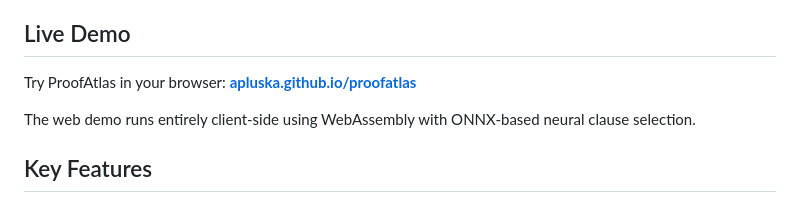
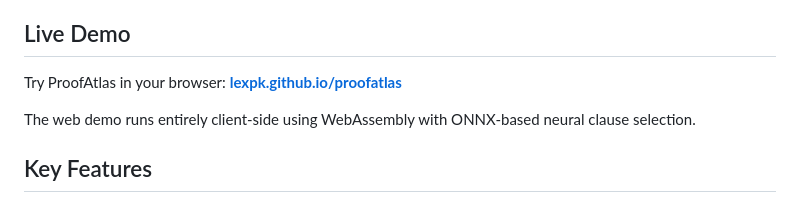
Before and after one commit to lammdachs/proofatlas, a Markdown page: README.md, the part around the change. Drawn GitHub-style.

Commit message:
Fix link in README.md

```diff
--- a/README.md
+++ b/README.md
@@ -22,7 +22,7 @@ Each clause is converted to a graph where nodes represent syntactic elements (cl
 
 ## Live Demo
 
-Try ProofAtlas in your browser: **[apluska.github.io/proofatlas](https://apluska.github.io/proofatlas)**
+Try ProofAtlas in your browser: **[lexpk.github.io/proofatlas](https://lexpk.github.io/proofatlas)**
 
 The web demo runs entirely client-side using WebAssembly with ONNX-based neural clause selection.
 
```
